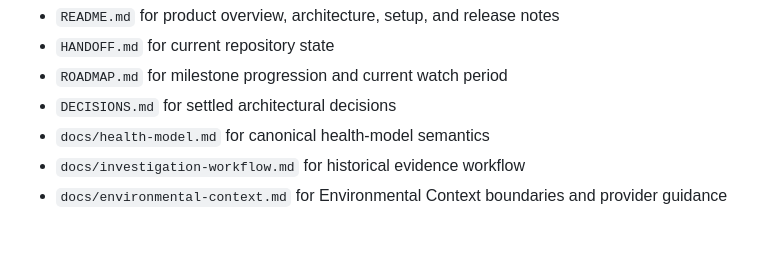
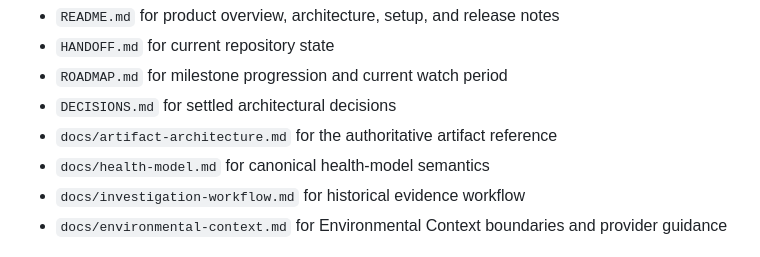
Before and after one commit to matthewbeason/prime-observer, a Markdown page: AGENTS.md, the part around the change. Rendered like a GitHub page.

```diff
--- a/AGENTS.md
+++ b/AGENTS.md
@@ -18,6 +18,7 @@ See:
 - `HANDOFF.md` for current repository state
 - `ROADMAP.md` for milestone progression and current watch period
 - `DECISIONS.md` for settled architectural decisions
+- `docs/artifact-architecture.md` for the authoritative artifact reference
 - `docs/health-model.md` for canonical health-model semantics
 - `docs/investigation-workflow.md` for historical evidence workflow
 - `docs/environmental-context.md` for Environmental Context boundaries and
```
Also changed, not shown: README.md (+2 -0 lines), docs/artifact-architecture.md (added, +254 -0 lines).
